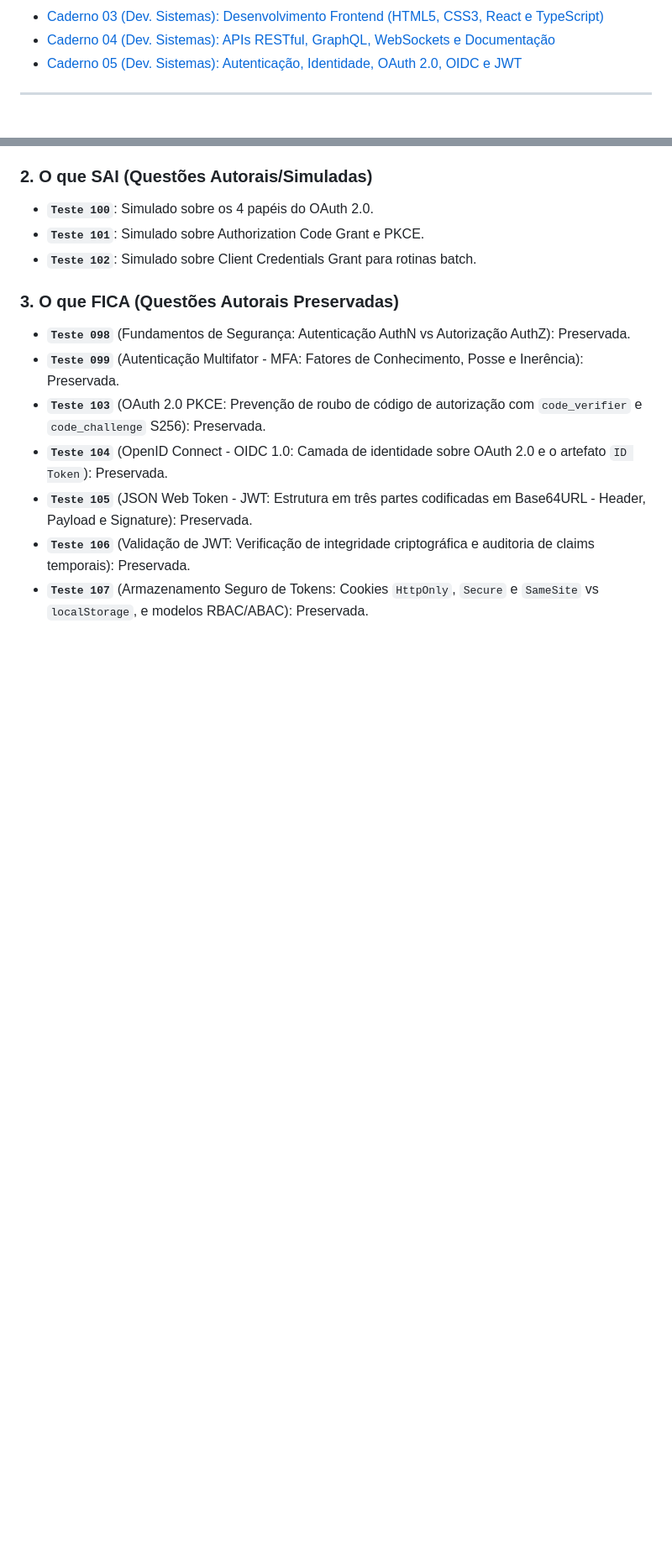
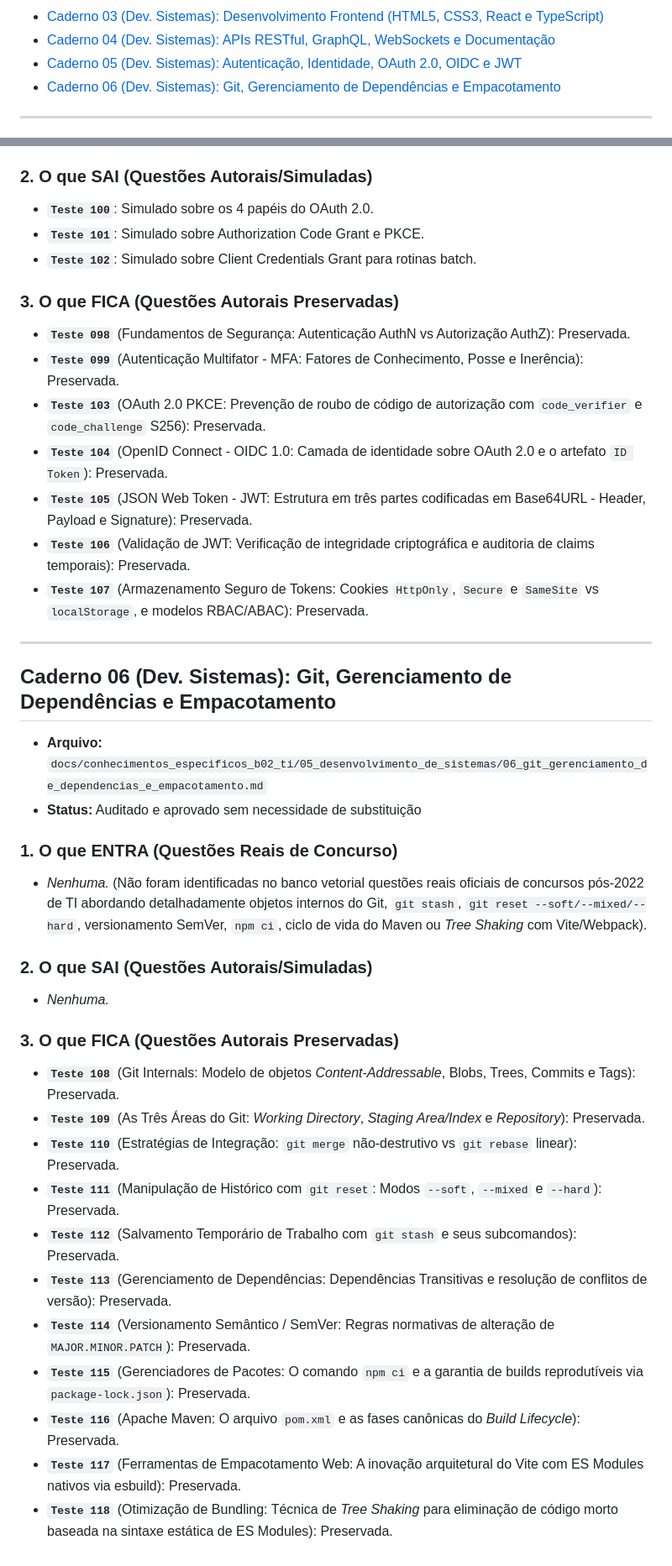
Before and after one commit to thiagosantos346/TCE-GO-2027, a Markdown page: docs/relatorio_auditoria_cadernos_rag.md, 2 parts joined by grey strips. Shown at 84% size. Drawn GitHub-style; blank space fills up the shorter version.

Commit message:
docs(devsist): conclusao da auditoria do caderno 06 e fechamento do modulo 05 de Desenvolvimento de Sistemas

```diff
--- a/docs/relatorio_auditoria_cadernos_rag.md
+++ b/docs/relatorio_auditoria_cadernos_rag.md
@@ -22,6 +22,7 @@ Este documento registra oficialmente a auditoria semântica 1:1 realizada cadern
 - [Caderno 03 (Dev. Sistemas): Desenvolvimento Frontend (HTML5, CSS3, React e TypeScript)](#caderno-03-dev-sistemas-desenvolvimento-frontend-html5-css3-react-e-typescript)
 - [Caderno 04 (Dev. Sistemas): APIs RESTful, GraphQL, WebSockets e Documentação](#caderno-04-dev-sistemas-apis-restful-graphql-websockets-e-documentação)
 - [Caderno 05 (Dev. Sistemas): Autenticação, Identidade, OAuth 2.0, OIDC e JWT](#caderno-05-dev-sistemas-autenticação-identidade-oauth-20-oidc-e-jwt)
+- [Caderno 06 (Dev. Sistemas): Git, Gerenciamento de Dependências e Empacotamento](#caderno-06-dev-sistemas-git-gerenciamento-de-dependências-e-empacotamento)
 
 ---
 
@@ -601,3 +602,29 @@ Este documento registra oficialmente a auditoria semântica 1:1 realizada cadern
 * **`Teste 105`** (JSON Web Token - JWT: Estrutura em três partes codificadas em Base64URL - Header, Payload e Signature): Preservada.
 * **`Teste 106`** (Validação de JWT: Verificação de integridade criptográfica e auditoria de claims temporais): Preservada.
 * **`Teste 107`** (Armazenamento Seguro de Tokens: Cookies `HttpOnly`, `Secure` e `SameSite` vs `localStorage`, e modelos RBAC/ABAC): Preservada.
+
+
+---
+
+## Caderno 06 (Dev. Sistemas): Git, Gerenciamento de Dependências e Empacotamento
+* **Arquivo:** `docs/conhecimentos_especificos_b02_ti/05_desenvolvimento_de_sistemas/06_git_gerenciamento_de_dependencias_e_empacotamento.md`
+* **Status:** Auditado e aprovado sem necessidade de substituição
+
+### 1. O que ENTRA (Questões Reais de Concurso)
+* *Nenhuma.* (Não foram identificadas no banco vetorial questões reais oficiais de concursos pós-2022 de TI abordando detalhadamente objetos internos do Git, `git stash`, `git reset --soft/--mixed/--hard`, versionamento SemVer, `npm ci`, ciclo de vida do Maven ou *Tree Shaking* com Vite/Webpack).
+
+### 2. O que SAI (Questões Autorais/Simuladas)
+* *Nenhuma.*
+
+### 3. O que FICA (Questões Autorais Preservadas)
+* **`Teste 108`** (Git Internals: Modelo de objetos *Content-Addressable*, Blobs, Trees, Commits e Tags): Preservada.
+* **`Teste 109`** (As Três Áreas do Git: *Working Directory*, *Staging Area/Index* e *Repository*): Preservada.
+* **`Teste 110`** (Estratégias de Integração: `git merge` não-destrutivo vs `git rebase` linear): Preservada.
+* **`Teste 111`** (Manipulação de Histórico com `git reset`: Modos `--soft`, `--mixed` e `--hard`): Preservada.
+* **`Teste 112`** (Salvamento Temporário de Trabalho com `git stash` e seus subcomandos): Preservada.
+* **`Teste 113`** (Gerenciamento de Dependências: Dependências Transitivas e resolução de conflitos de versão): Preservada.
+* **`Teste 114`** (Versionamento Semântico / SemVer: Regras normativas de alteração de `MAJOR.MINOR.PATCH`): Preservada.
+* **`Teste 115`** (Gerenciadores de Pacotes: O comando `npm ci` e a garantia de builds reprodutíveis via `package-lock.json`): Preservada.
+* **`Teste 116`** (Apache Maven: O arquivo `pom.xml` e as fases canônicas do *Build Lifecycle*): Preservada.
+* **`Teste 117`** (Ferramentas de Empacotamento Web: A inovação arquitetural do Vite com ES Modules nativos via esbuild): Preservada.
+* **`Teste 118`** (Otimização de Bundling: Técnica de *Tree Shaking* para eliminação de código morto baseada na sintaxe estática de ES Modules): Preservada.
```
